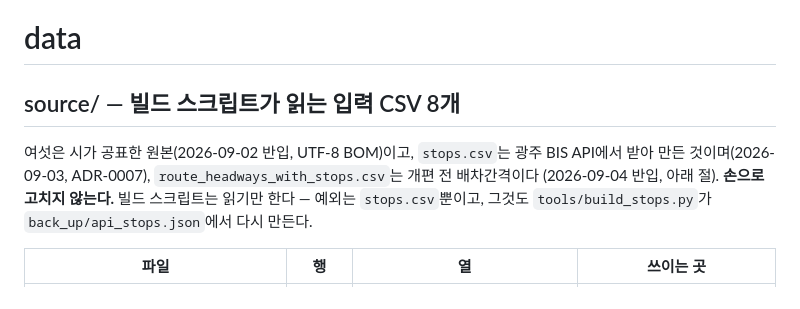
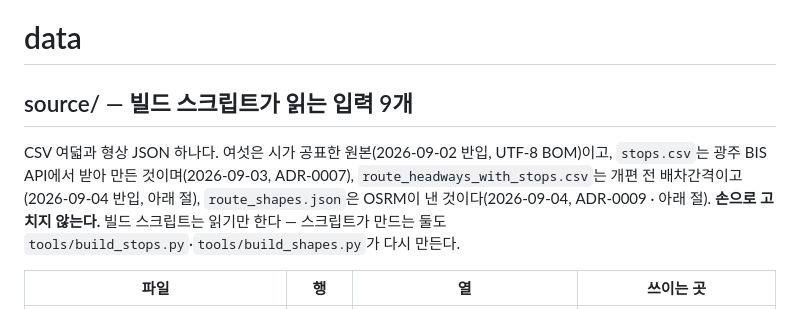
Before and after one commit to sihun0927-sketch/gwangju-bus-reform-compare, a Markdown page: data/README.md, the part around one of its changes. GitHub-like rendering.

```diff
--- a/data/README.md
+++ b/data/README.md
@@ -1,11 +1,13 @@
 # data
 
-## source/ — 빌드 스크립트가 읽는 입력 CSV 8개
+## source/ — 빌드 스크립트가 읽는 입력 9개
 
-여섯은 시가 공표한 원본(2026-09-02 반입, UTF-8 BOM)이고, `stops.csv`는 광주 BIS API에서 받아
-만든 것이며(2026-09-03, ADR-0007), `route_headways_with_stops.csv`는 개편 전 배차간격이다
-(2026-09-04 반입, 아래 절). **손으로 고치지 않는다.** 빌드 스크립트는 읽기만 한다 —
-예외는 `stops.csv`뿐이고, 그것도 `tools/build_stops.py`가 `back_up/api_stops.json`에서 다시 만든다.
+CSV 여덟과 형상 JSON 하나다. 여섯은 시가 공표한 원본(2026-09-02 반입, UTF-8 BOM)이고,
+`stops.csv`는 광주 BIS API에서 받아 만든 것이며(2026-09-03, ADR-0007),
+`route_headways_with_stops.csv`는 개편 전 배차간격이고(2026-09-04 반입, 아래 절),
+`route_shapes.json`은 OSRM이 낸 것이다(2026-09-04, ADR-0009 · 아래 절). **손으로 고치지 않는다.**
+빌드 스크립트는 읽기만 한다 — 스크립트가 만드는 둘도 `tools/build_stops.py`·`tools/build_shapes.py`가
+다시 만든다.
 
 | 파일 | 행 | 열 | 쓰이는 곳 |
 |---|---|---|---|
```
Also changed, not shown: other parts of data/README.md (+65 -0 lines), CONTEXT.md (+18 -7 lines).
